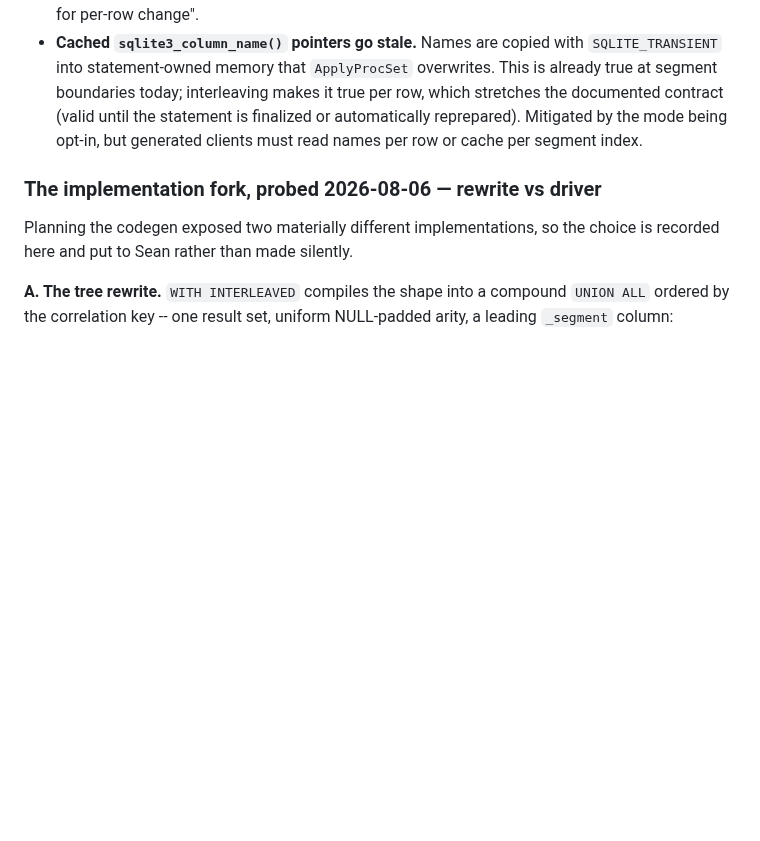
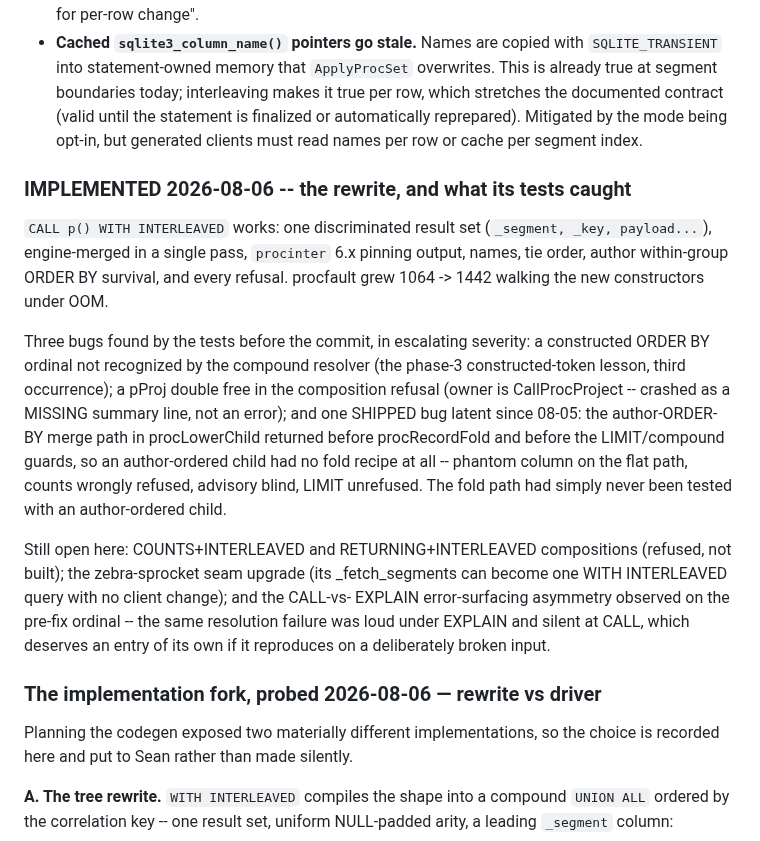
Before and after one commit to torial/sprocket, a Markdown page: DOCKET.md, the part around the change. Rendered like a GitHub page; blank space fills up the shorter version.

Commit message:
DOCKET 3h implemented; handoff points at the compositions and seam upgrade
Co-Authored-By: Claude Fable 5 <noreply@anthropic.com>

```diff
--- a/DOCKET.md
+++ b/DOCKET.md
@@ -971,6 +971,31 @@ mistakes reading for evidence.
   finalized or automatically reprepared). Mitigated by the mode being opt-in,
   but generated clients must read names per row or cache per segment index.
 
+### IMPLEMENTED 2026-08-06 -- the rewrite, and what its tests caught
+
+`CALL p() WITH INTERLEAVED` works: one discriminated result set (`_segment,
+_key, payload...`), engine-merged in a single pass, `procinter` 6.x pinning
+output, names, tie order, author within-group ORDER BY survival, and every
+refusal.  procfault grew 1064 -> 1442 walking the new constructors under OOM.
+
+Three bugs found by the tests before the commit, in escalating severity:
+a constructed ORDER BY ordinal not recognized by the compound resolver (the
+phase-3 constructed-token lesson, third occurrence); a pProj double free in
+the composition refusal (owner is CallProcProject -- crashed as a MISSING
+summary line, not an error); and one SHIPPED bug latent since 08-05: the
+author-ORDER-BY merge path in procLowerChild returned before procRecordFold
+and before the LIMIT/compound guards, so an author-ordered child had no fold
+recipe at all -- phantom column on the flat path, counts wrongly refused,
+advisory blind, LIMIT unrefused.  The fold path had simply never been tested
+with an author-ordered child.
+
+Still open here: COUNTS+INTERLEAVED and RETURNING+INTERLEAVED compositions
+(refused, not built); the zebra-sprocket seam upgrade (its _fetch_segments can
+become one WITH INTERLEAVED query with no client change); and the CALL-vs-
+EXPLAIN error-surfacing asymmetry observed on the pre-fix ordinal -- the same
+resolution failure was loud under EXPLAIN and silent at CALL, which deserves
+an entry of its own if it reproduces on a deliberately broken input.
+
 ### The implementation fork, probed 2026-08-06 — rewrite vs driver
 
 Planning the codegen exposed two materially different implementations, so the
```
Also changed, not shown: HANDOFF-3h.md (+8 -0 lines).
